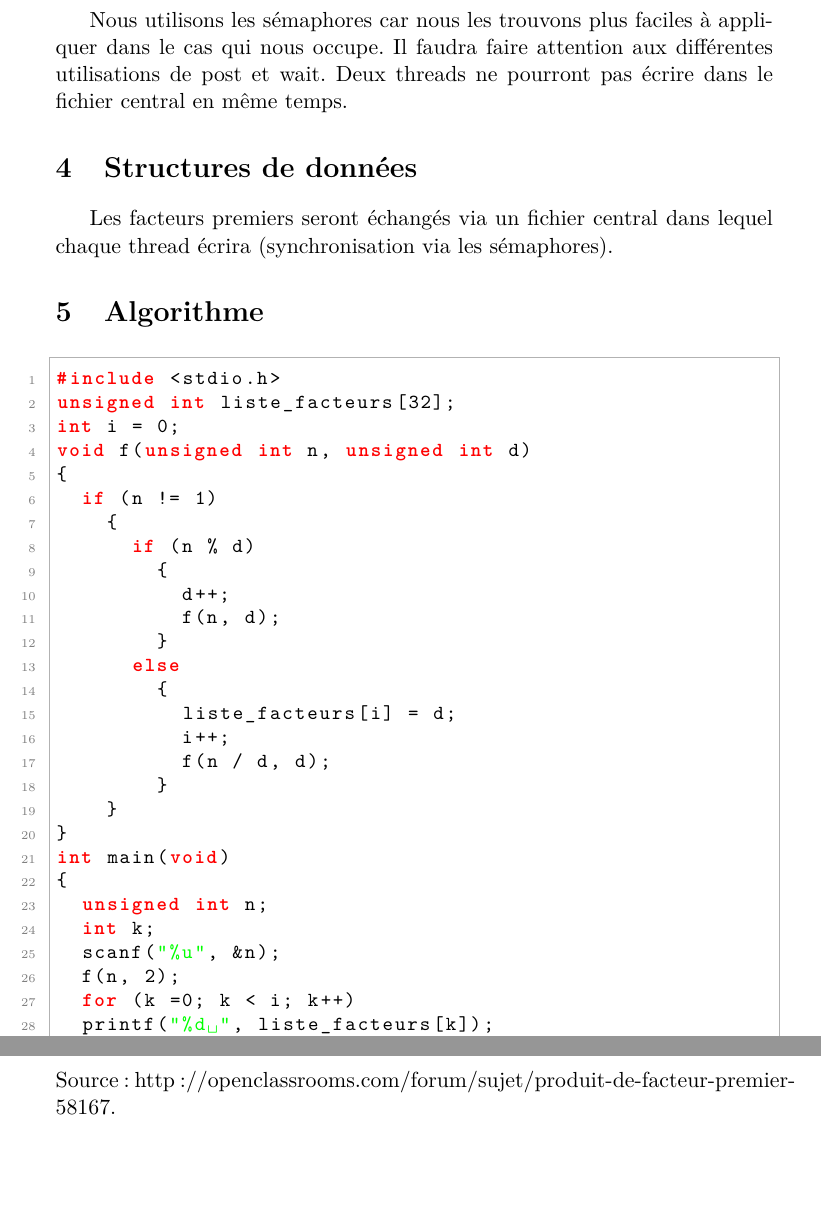
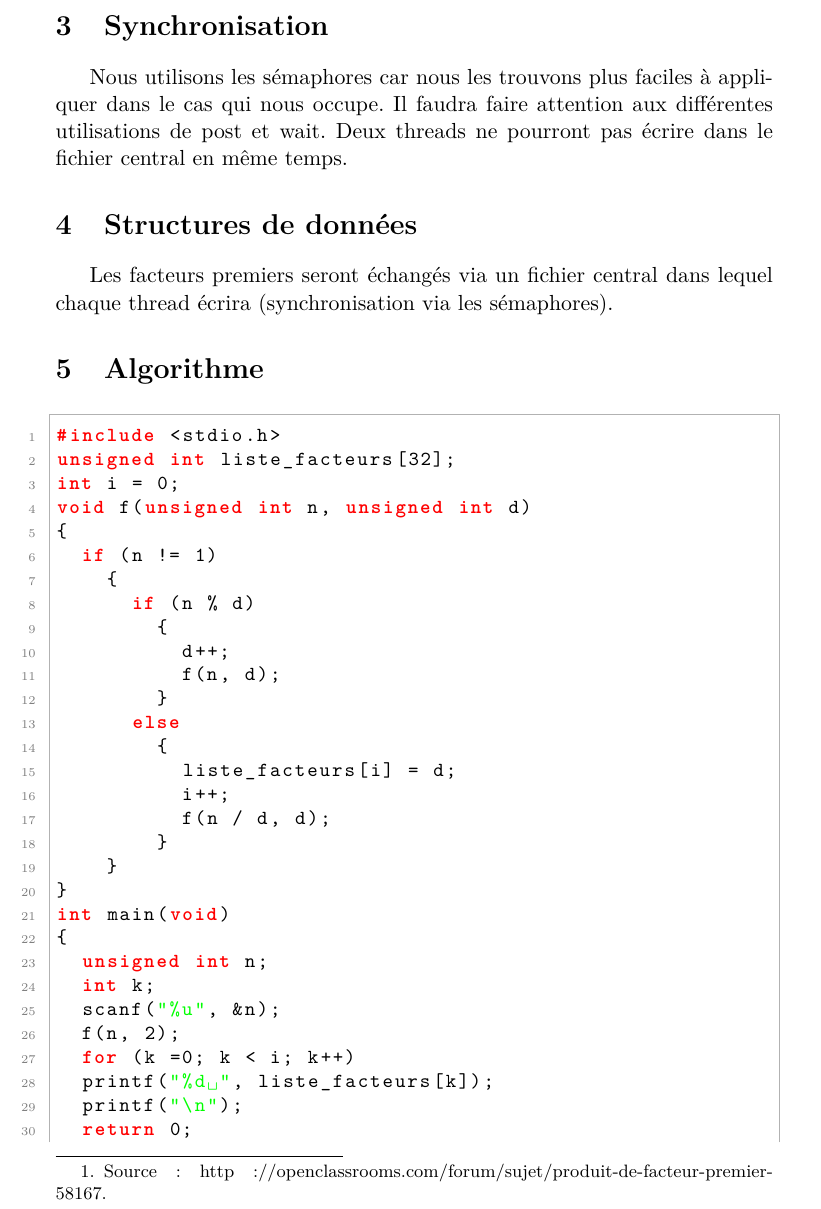
Before and after one commit to lolilo699/SysInfo_projet2, a LaTeX document (Design.tex): two parts of pages 2 and 3 of 3 before the commit and part of page 2 of 3 after it, the two joined at a grey line, cut at the place of the change, the shorter picture padded with empty space. Compiled offline with pdfLaTeX.

Commit message:
Modification pour que ça tienne en 2 pages

```diff
--- a/Design.tex
+++ b/Design.tex
@@ -34,6 +34,7 @@
 Nicolas Breels}
 \title{Systèmes informatiques\\
 Projet 2 - Support pour l'interview de design}
+\date{\vspace{-5ex}}
 \begin{document}
 \maketitle
 \section{Architecture}
@@ -58,6 +59,7 @@ Nous utilisons les sémaphores car nous les trouvons plus faciles à appliquer d
 \section{Structures de données}
 Les facteurs premiers seront échangés via un fichier central dans lequel chaque thread écrira (synchronisation via les sémaphores).
 \section{Algorithme}
+\footnotetext[1]{Source : http://openclassrooms.com/forum/sujet/produit-de-facteur-premier-58167.}
 \begin{lstlisting}
 #include <stdio.h>
 unsigned int liste_facteurs[32];
@@ -91,5 +93,4 @@ int main(void)
   return 0;
 }
 \end{lstlisting}
-Source : http://openclassrooms.com/forum/sujet/produit-de-facteur-premier-58167.
 \end{document}
```
Also changed, not shown: Design.pdf.
